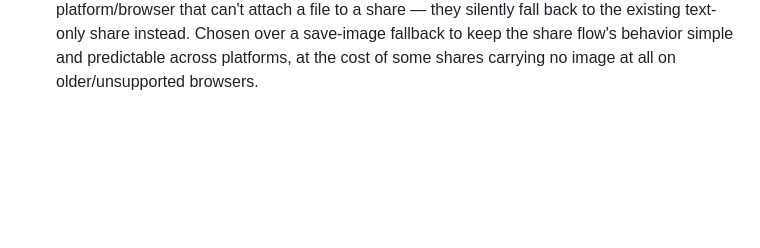
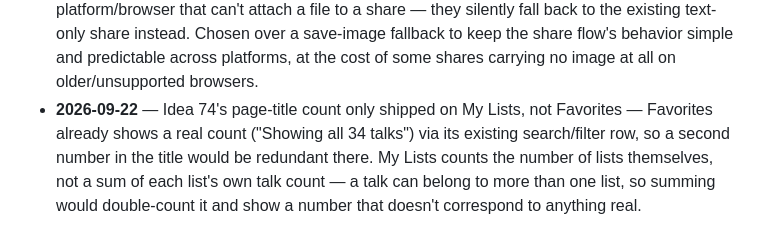
Before and after one commit to CaptainFun333/FindATalk, a Markdown page: DECISIONS.md, the part around the change. GitHub-like rendering; blank space fills up the shorter version.

Commit message:
Document idea 74's My Lists count in changelog and decisions log
The code shipped already via a concurrent session's commit while
building idea 73 (My Stats) on the same working tree — this just adds
the changelog entry and decision rationale that commit didn't include.

Co-Authored-By: Claude Sonnet 5 <noreply@anthropic.com>

```diff
--- a/DECISIONS.md
+++ b/DECISIONS.md
@@ -178,3 +178,10 @@ under whichever group it belongs in, not just at the top.
   over a save-image fallback to keep the share flow's behavior simple and
   predictable across platforms, at the cost of some shares carrying no
   image at all on older/unsupported browsers.
+- **2026-09-22** — Idea 74's page-title count only shipped on My Lists, not
+  Favorites — Favorites already shows a real count ("Showing all 34
+  talks") via its existing search/filter row, so a second number in the
+  title would be redundant there. My Lists counts the number of lists
+  themselves, not a sum of each list's own talk count — a talk can belong
+  to more than one list, so summing would double-count it and show a
+  number that doesn't correspond to anything real.
```
Also changed, not shown: CHANGELOG.md (+1 -0 lines).
